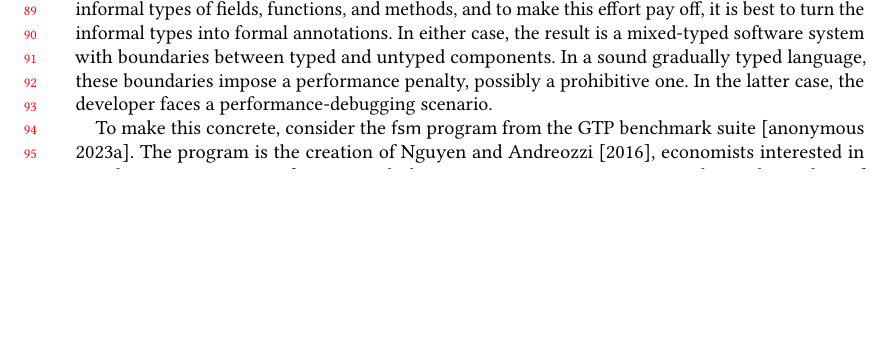
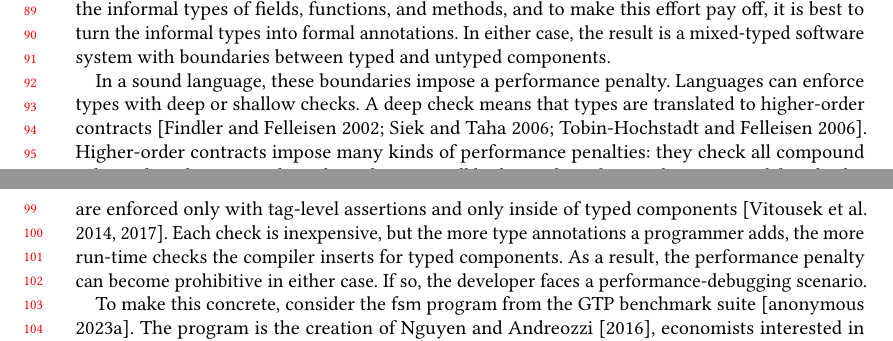
Before and after one commit to bennn/gfd-oopsla-2023, a LaTeX paper (oopsla-2023/paper.tex, which reads oopsla-2023/seascape.tex): part of page 2 of 24 before the commit and two parts of pages 2 and 3 of 24 after it, the two joined at a grey line, cut so that both start at the same text, the shorter picture padded with empty space. Compiled offline with pdfLaTeX.

Commit message:
explain deep vs shallow

```diff
--- a/oopsla-2023/seascape.tex
+++ b/oopsla-2023/seascape.tex
@@ -9,27 +9,20 @@ confronted with debugging an untyped component, it takes a large mental effort
 to reconstruct the informal types of fields, functions, and methods, and to make
 this effort pay off, it is best to turn the informal types into formal
 annotations. In either case, the result is a mixed-typed software system with
-boundaries between typed and untyped components. In a sound gradually typed
-language, these boundaries impose a performance penalty, possibly a prohibitive
-one. In the latter case, the developer faces a performance-debugging scenario.
+boundaries between typed and untyped components.
 
-% \begin{itemize}
-%   \item Following the description of the example,
-%     the section should explain how the program evaluates and connect that with the
-%     semantics of shallow and deep types.
-%   \item Next, the section should describe the feedback from the statistical
-%     profiler, introduce the boundary profiler  and
-%     describe its feedback too.
-%   \item As the feedback of each profiler is shown, the section should
-%     explain that it provides hints about where to look for
-%     possible improvements. It would be great, if the section shows how
-%     actin on two hints plays out.
-%   \item As a final piece, the section should discuss that the
-%     interpretation
-%     of the feedback to hints is two dimentional (identify component and
-%     identify change to component), and that how a developer can itnerepret
-%     it reliably needs a careful and systematic look.
-% \end{itemize}
+In a sound language, these boundaries impose a performance penalty.  Languages can
+enforce types with deep or shallow checks. A deep check means that types are
+translated to higher-order contracts~\cite{ff-icfp-2002,tf-dls-2006,st-sfp-2006}.
+Higher-order contracts impose many kinds of performance penalties: they check all
+compound values when they cross a boundary; they wrap all higher-order values with
+proxies to delay checks; and such proxies also raise memory consumption. By
+contrast, a shallow check means that types are enforced only with tag-level
+assertions and only inside of typed components~\cite{vss-popl-2017,
+vksb-dls-2014}. Each check is inexpensive, but the more type annotations a
+programmer adds, the more run-time checks the compiler inserts for typed
+components. As a result, the performance penalty can become prohibitive in
+either case. If so, the developer faces a performance-debugging scenario.
 
 To make this concrete, consider the \bmname{fsm} program from the GTP benchmark
 suite~\cite{gtp-benchmarks}. The program is the creation of \citet{fsm},
```
